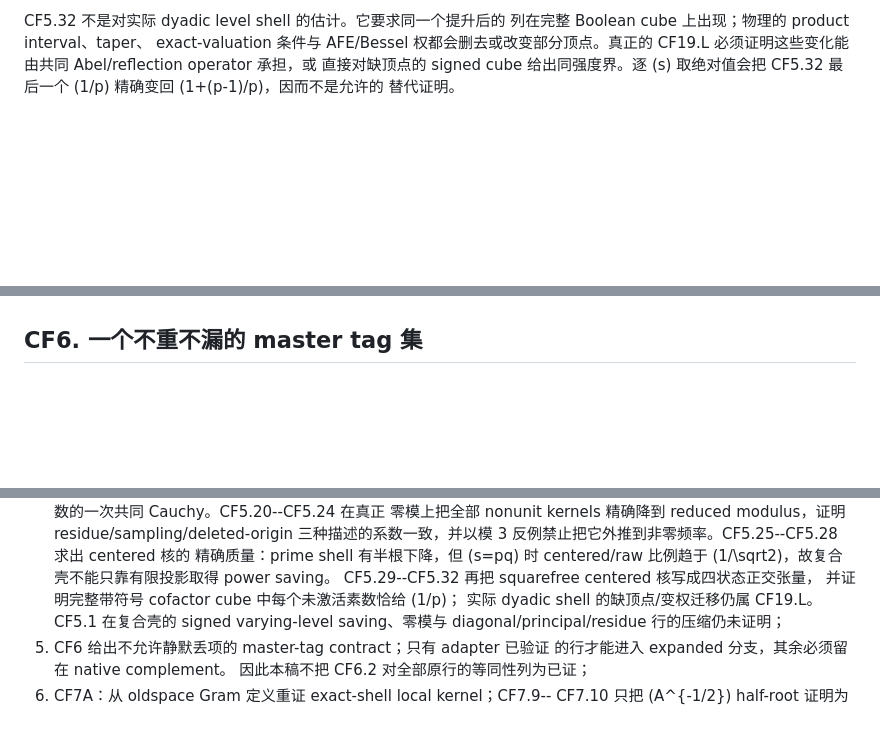
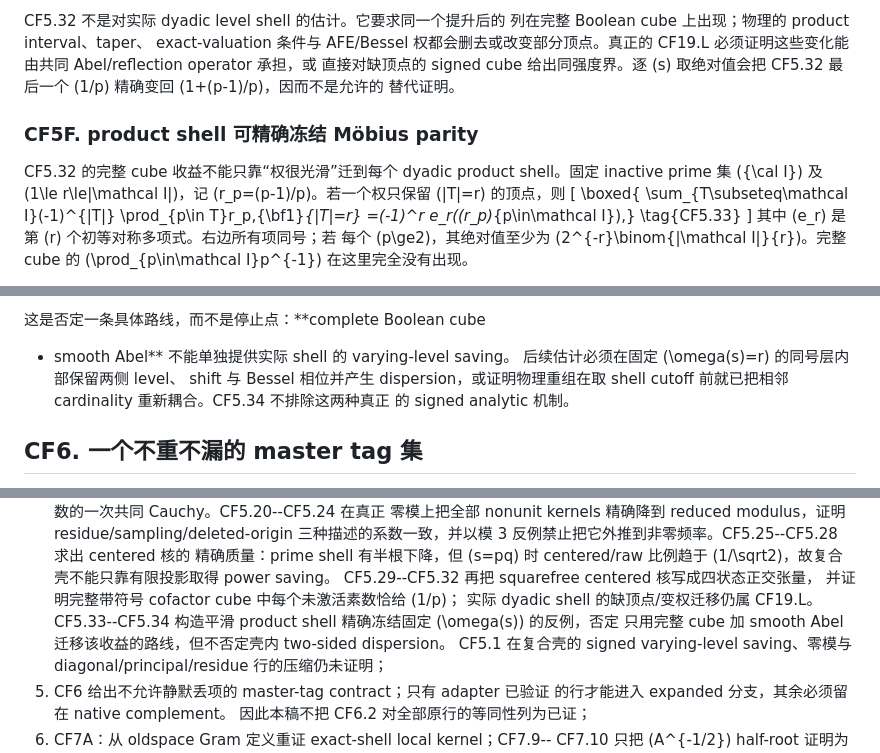
Before and after one commit to cc-chen-tech/riemann-pnt-lean4, a Markdown page: docs/research/2026-09-01-eventual-14-17-common-finite-output.md, 3 parts joined by grey strips. Drawn GitHub-style; blank space fills up the shorter version.

Commit message:
docs: isolate fixed-parity shell obstruction

```diff
--- a/docs/research/2026-09-01-eventual-14-17-common-finite-output.md
+++ b/docs/research/2026-09-01-eventual-14-17-common-finite-output.md
@@ -728,3 +728,21 @@ CF19.L 必须证明这些变化能由共同 Abel/reflection operator 承担，
 直接对缺顶点的 signed cube 给出同强度界。逐 \(s\) 取绝对值会把
 CF5.32 最后一个 \(1/p\) 精确变回 \(1+(p-1)/p\)，因而不是允许的
 替代证明。
+
+### CF5F. product shell 可精确冻结 Möbius parity
+
+CF5.32 的完整 cube 收益不能只靠“权很光滑”迁到每个 dyadic product
+shell。固定 inactive prime 集 \({\cal I}\) 及
+\(1\le r\le|\mathcal I|\)，记
+\(r_p=(p-1)/p\)。若一个权只保留 \(|T|=r\) 的顶点，则
+\[
+ \boxed{
+ \sum_{T\subseteq\mathcal I}(-1)^{|T|}
+       \prod_{p\in T}r_p\,{\bf1}_{|T|=r}
+ =(-1)^r e_r((r_p)_{p\in\mathcal I}),}                  \tag{CF5.33}
+\]
+其中 \(e_r\) 是第 \(r\) 个初等对称多项式。右边所有项同号；若
+每个 \(p\ge2\)，其绝对值至少为
+\(2^{-r}\binom{|\mathcal I|}{r}\)。完整 cube 的
+\(\prod_{p\in\mathcal I}p^{-1}\) 在这里完全没有出现。
+
@@ -731,3 +764,9 @@ CF5.32 最后一个 \(1/p\) 精确变回 \(1+(p-1)/p\)，因而不是允许的
+这是否定一条具体路线，而不是停止点：**complete Boolean cube
++ smooth Abel** 不能单独提供实际 shell 的 varying-level saving。
+后续估计必须在固定 \(\omega(s)=r\) 的同号层内部保留两侧 level、
+shift 与 Bessel 相位并产生 dispersion，或证明物理重组在取 shell
+cutoff 前就已把相邻 cardinality 重新耦合。CF5.34 不排除这两种真正
+的 signed analytic 机制。
 
 ## CF6. 一个不重不漏的 master tag 集
 
@@ -2928,7 +2967,10 @@ CF19.4 相对于**同一 coefficient energy**的 \(A_t/q\) 比较中出现。
    比例趋于 \(1/\sqrt2\)，故复合壳不能只靠有限投影取得 power saving。
    CF5.29--CF5.32 再把 squarefree centered 核写成四状态正交张量，
    并证明完整带符号 cofactor cube 中每个未激活素数恰给 \(1/p\)；
-   实际 dyadic shell 的缺顶点/变权迁移仍属 CF19.L。
+   实际 dyadic shell 的缺顶点/变权迁移仍属 CF19.L。CF5.33--CF5.34
+   构造平滑 product shell 精确冻结固定 \(\omega(s)\) 的反例，否定
+   只用完整 cube 加 smooth Abel 迁移该收益的路线，但不否定壳内
+   two-sided dispersion。
    CF5.1 在复合壳的 signed varying-level saving、零模与
    diagonal/principal/residue 行的压缩仍未证明；
 5. CF6 给出不允许静默丢项的 master-tag contract；只有 adapter 已验证
```
Also changed, not shown: other parts of docs/research/2026-09-01-eventual-14-17-common-finite-output.md (+15 -0 lines).
